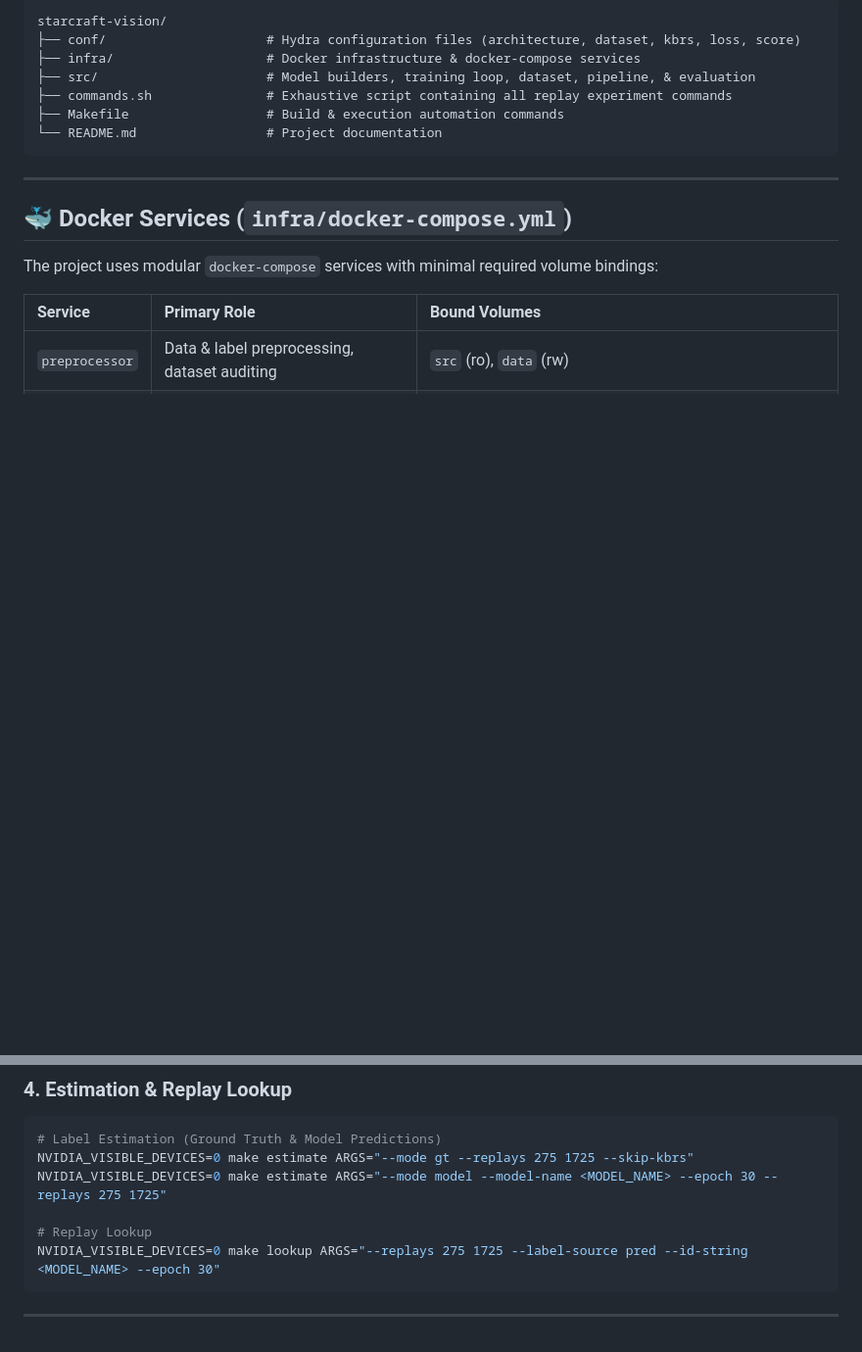
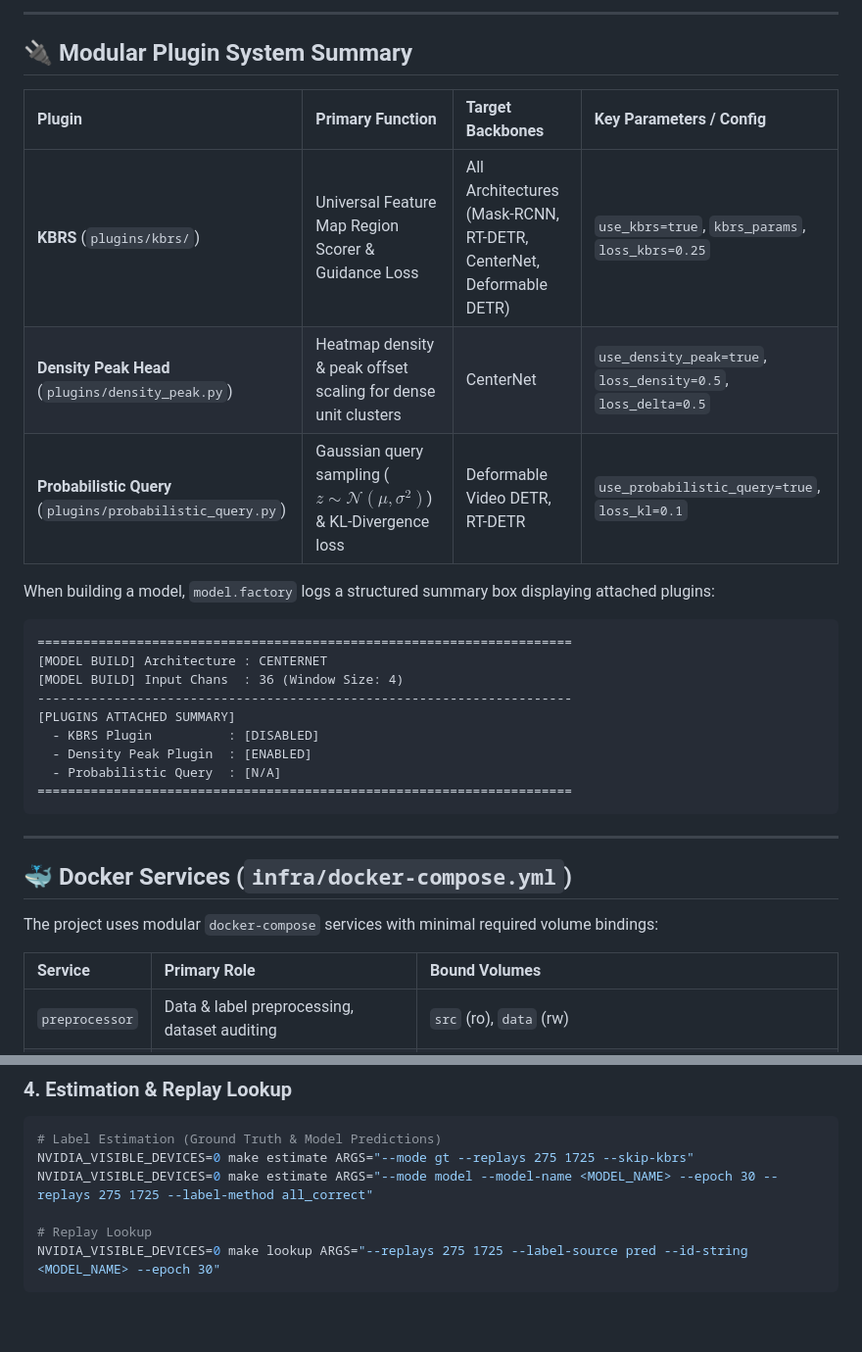
Before and after one commit to baecm/starcraft-vision, a Markdown page: README.md, 2 parts joined by grey strips. Shown at 98% size. GitHub-like rendering; blank space fills up the shorter version.

````diff
--- a/README.md
+++ b/README.md
@@ -21,11 +60,27 @@ This repository provides an end-to-end multi-frame object detection framework ta
 ```
-starcraft-vision/
-├── conf/                     # Hydra configuration files (architecture, dataset, kbrs, loss, score)
-├── infra/                    # Docker infrastructure & docker-compose services
-├── src/                      # Model builders, training loop, dataset, pipeline, & evaluation
-├── commands.sh               # Exhaustive script containing all replay experiment commands
-├── Makefile                  # Build & execution automation commands
-└── README.md                 # Project documentation
+
+---
+
+## 🔌 Modular Plugin System Summary
+
+| Plugin | Primary Function | Target Backbones | Key Parameters / Config |
+| :--- | :--- | :--- | :--- |
+| **KBRS** (`plugins/kbrs/`) | Universal Feature Map Region Scorer & Guidance Loss | All Architectures (Mask-RCNN, RT-DETR, CenterNet, Deformable DETR) | `use_kbrs=true`, `kbrs_params`, `loss_kbrs=0.25` |
+| **Density Peak Head** (`plugins/density_peak.py`) | Heatmap density & peak offset scaling for dense unit clusters | CenterNet | `use_density_peak=true`, `loss_density=0.5`, `loss_delta=0.5` |
+| **Probabilistic Query** (`plugins/probabilistic_query.py`) | Gaussian query sampling ($z \sim \mathcal{N}(\mu, \sigma^2)$) & KL-Divergence loss | Deformable Video DETR, RT-DETR | `use_probabilistic_query=true`, `loss_kl=0.1` |
+
+When building a model, `model.factory` logs a structured summary box displaying attached plugins:
+
+```text
+======================================================================
+[MODEL BUILD] Architecture : CENTERNET
+[MODEL BUILD] Input Chans  : 36 (Window Size: 4)
+----------------------------------------------------------------------
+[PLUGINS ATTACHED SUMMARY]
+  - KBRS Plugin          : [DISABLED]
+  - Density Peak Plugin  : [ENABLED]
+  - Probabilistic Query  : [N/A]
+======================================================================
 ```
 
 ---
@@ -89,10 +144,8 @@ NVIDIA_VISIBLE_DEVICES=0 make train ARGS="-m dataset=fold1 model=kbrs seed=123 k
 ```bash
 # Label Estimation (Ground Truth & Model Predictions)
 NVIDIA_VISIBLE_DEVICES=0 make estimate ARGS="--mode gt --replays 275 1725 --skip-kbrs"
-NVIDIA_VISIBLE_DEVICES=0 make estimate ARGS="--mode model --model-name <MODEL_NAME> --epoch 30 --replays 275 1725"
+NVIDIA_VISIBLE_DEVICES=0 make estimate ARGS="--mode model --model-name <MODEL_NAME> --epoch 30 --replays 275 1725 --label-method all_correct"
 
 # Replay Lookup
 NVIDIA_VISIBLE_DEVICES=0 make lookup ARGS="--replays 275 1725 --label-source pred --id-string <MODEL_NAME> --epoch 30"
 ```
-
----
````
Also changed, not shown: other parts of README.md (+50 -11 lines).
